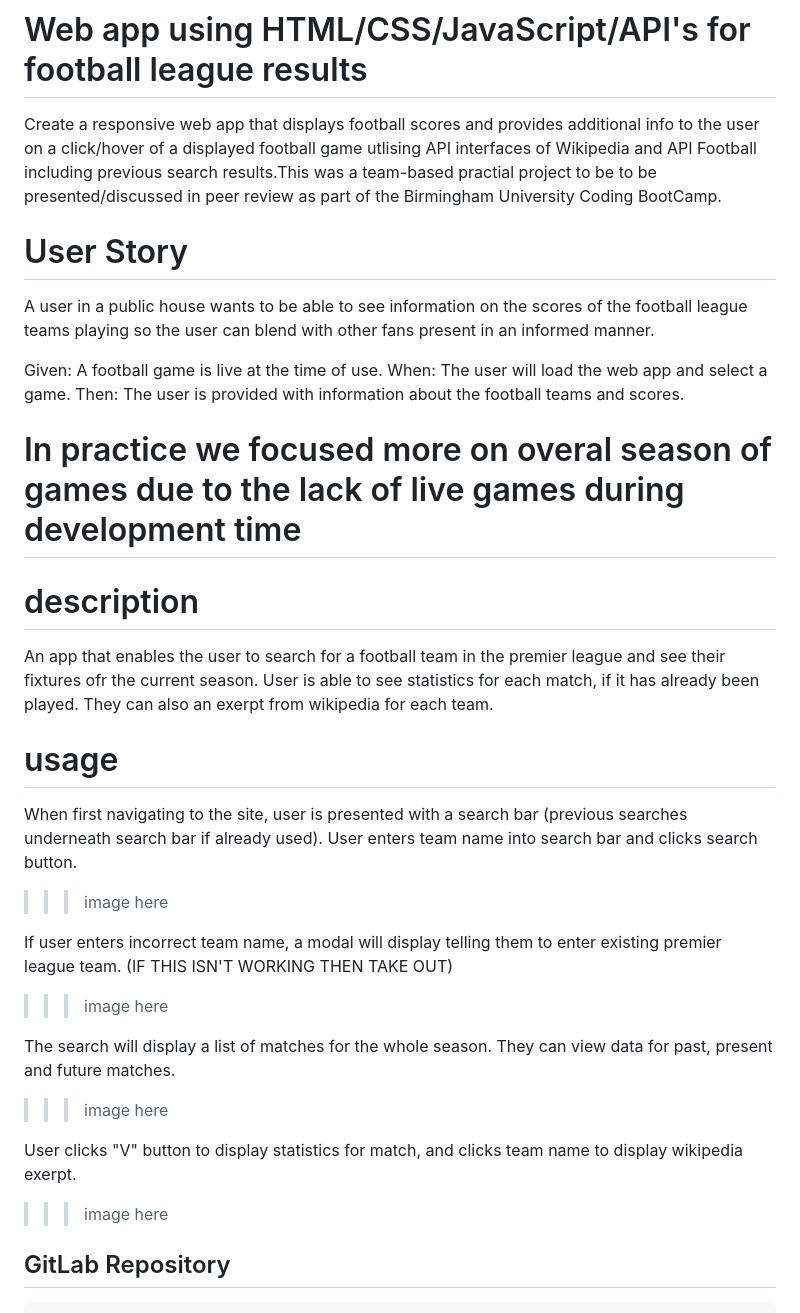
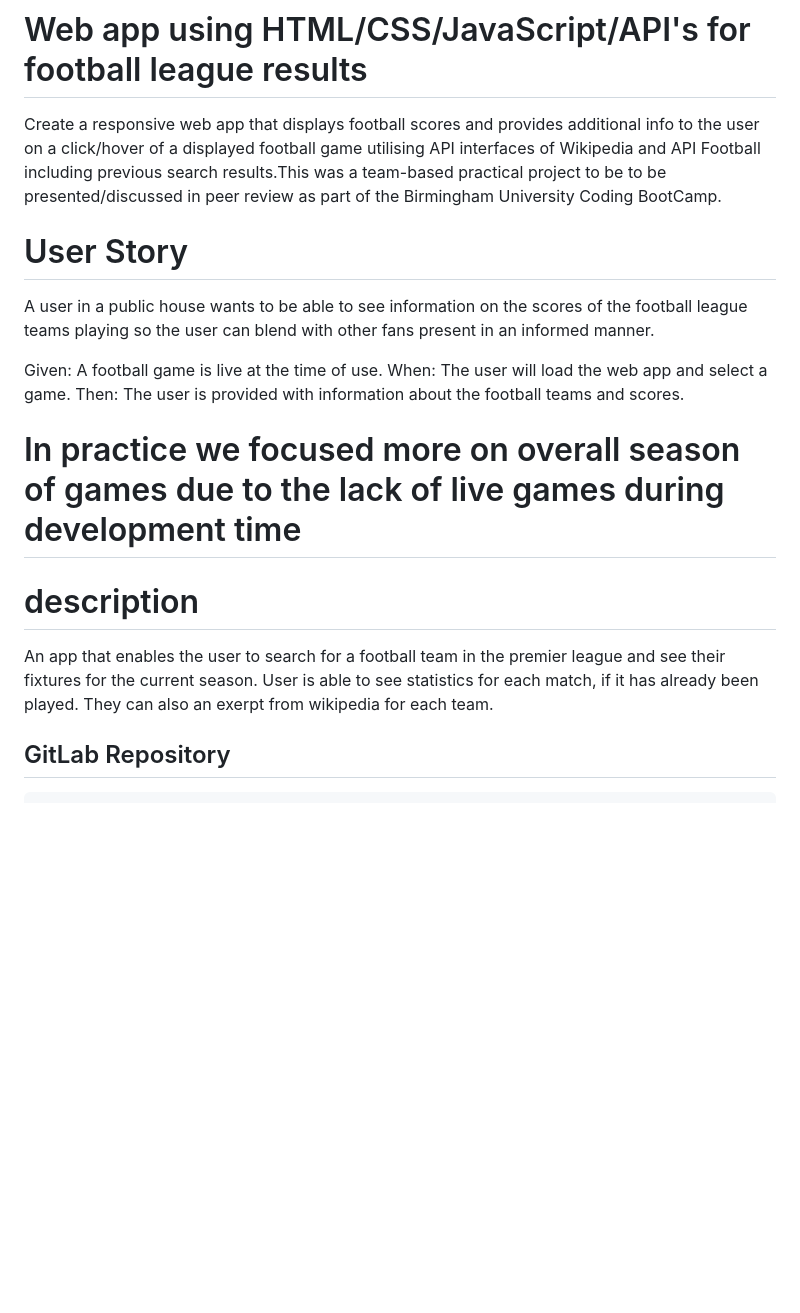
Before and after one commit to philiptart/projectLudicrousDisplay, a Markdown page: README.md, the part around the change printed below. Rendered like a GitHub page; blank space fills up the shorter version.

```diff
--- a/README.md
+++ b/README.md
@@ -4,7 +4,9 @@
 
 # Web app using HTML/CSS/JavaScript/API's for football league results
 
-Create a responsive web app that displays football scores and provides additional info to the user on a click/hover of a displayed football game utlising API interfaces of Wikipedia and API Football including previous search results.This was a team-based practial project to be to be presented/discussed in peer review as part of the Birmingham University Coding BootCamp.
+
+Create a responsive web app that displays football scores and provides additional info to the user on a click/hover of a displayed football game utilising API interfaces of Wikipedia and API Football including previous search results.This was a team-based practical project to be to be presented/discussed in peer review as part of the Birmingham University Coding BootCamp.
+
 
 # User Story
 
@@ -14,25 +16,10 @@ Given: A football game is live at the time of use.
 When: The user will load the web app and select a game.
 Then: The user is provided with information about the football teams and scores.
 
-
-In practice we focused more on overal season of games due to the lack of live games during development time
+In practice we focused more on overall season of games due to the lack of live games during development time
 =======
 # description
-An app that enables the user to search for a football team in the premier league and see their fixtures ofr the current season. User is able to see statistics for each match, if it has already been played. They can also an exerpt from wikipedia for each team.
-
-# usage
-When first navigating to the site, user is presented with a search bar (previous searches underneath search bar if already used). User enters team name into search bar and clicks search button.
->>> image here
-
-If user enters incorrect team name, a modal will display telling them to enter existing premier league team. (IF THIS ISN'T WORKING THEN TAKE OUT)
->>> image here
-
-The search will display a list of matches for the whole season. They can view data for past, present and future matches.
->>> image here
-
-User clicks "V" button to display statistics for match, and clicks team name to display wikipedia exerpt.
->>> image here
-
+An app that enables the user to search for a football team in the premier league and see their fixtures for the current season. User is able to see statistics for each match, if it has already been played. They can also an exerpt from wikipedia for each team.
 
 ## GitLab Repository
 
```
Also changed, not shown: other parts of README.md (+32 -8 lines), assets/Desktop Display.png (added), assets/Desktop Results.png (added), assets/Error modal.png (added), assets/Mobile results.png (added), assets/Teams Wiki.png (added), assets/Teams stats.png (added), 1 other file.
